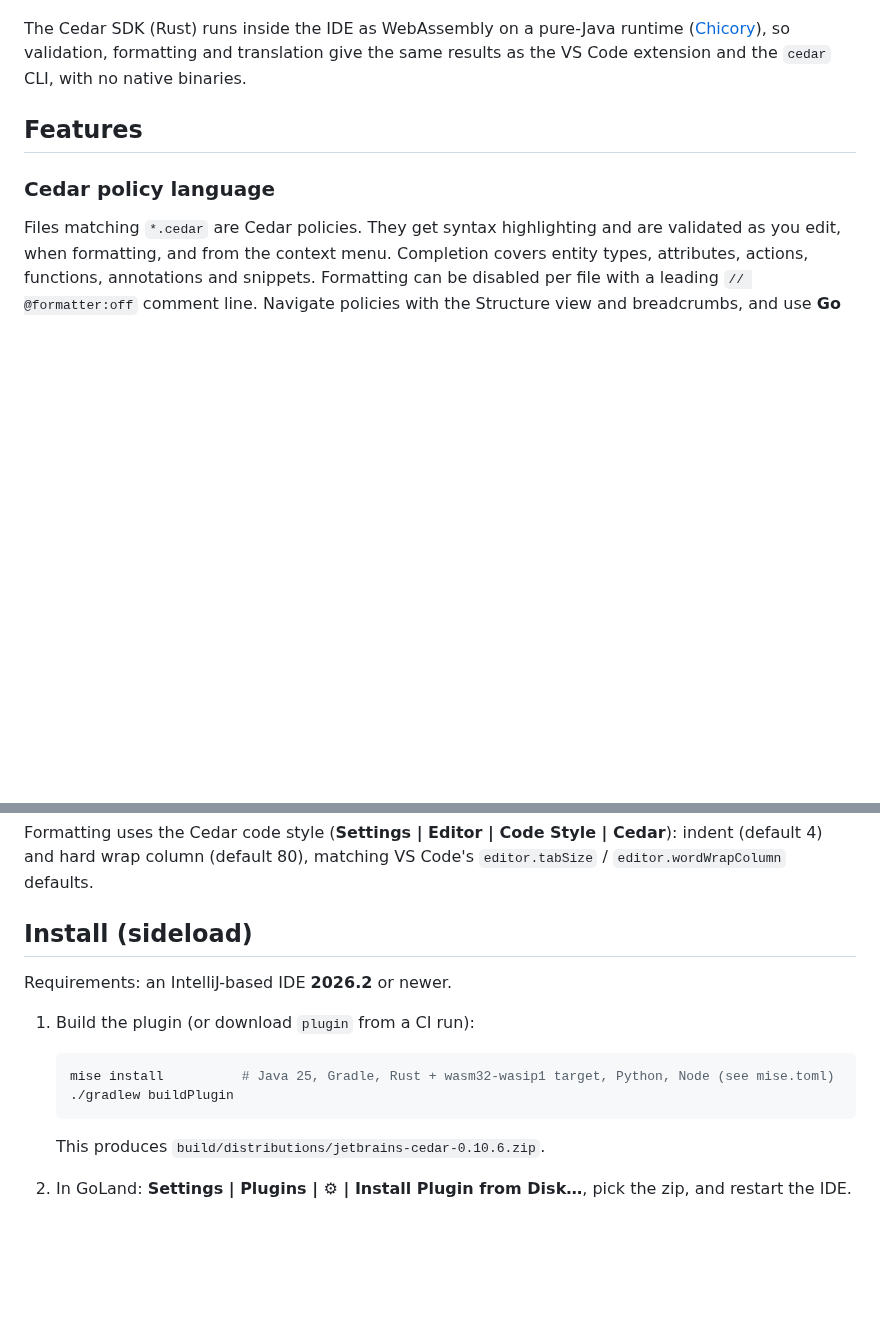
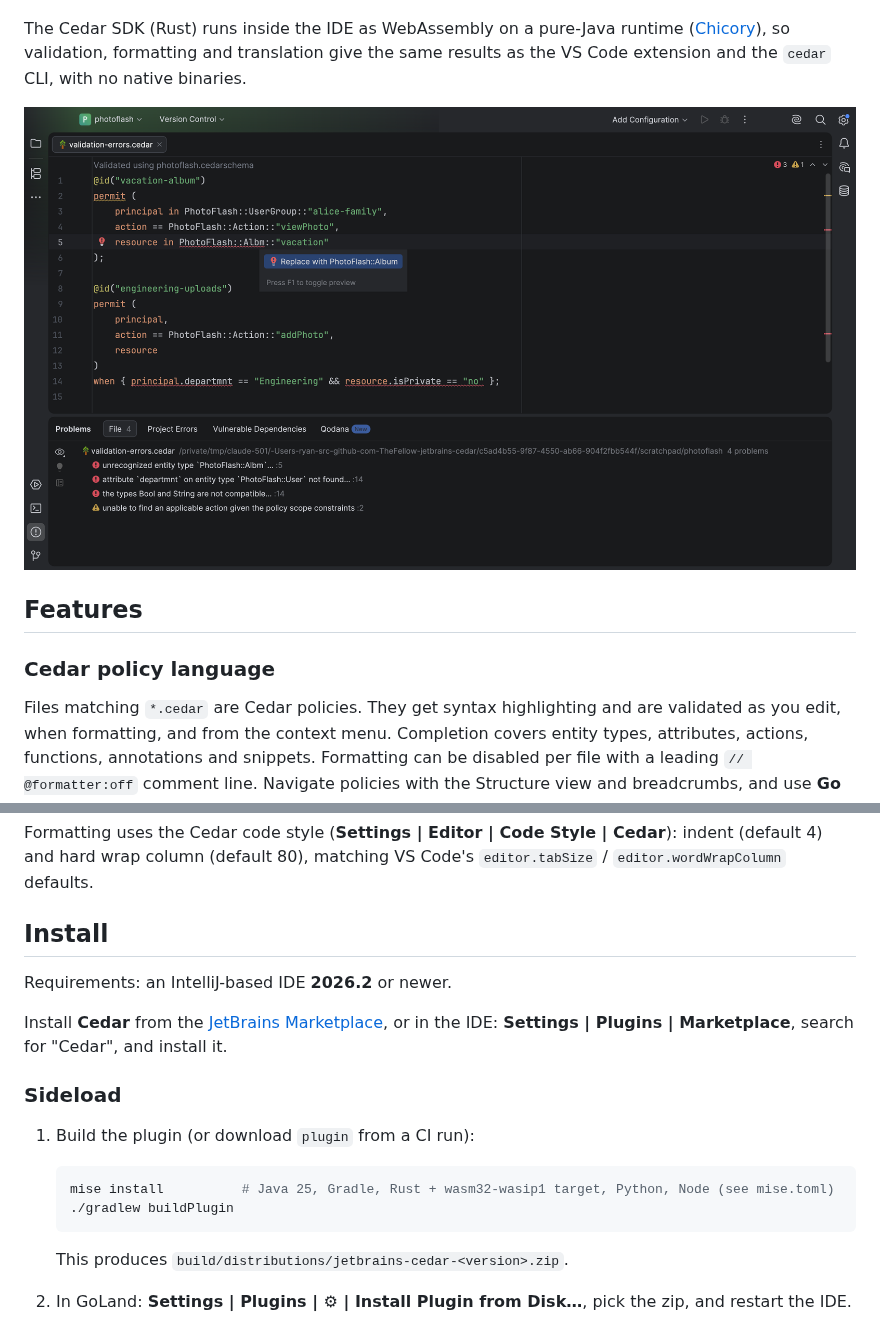
Before and after one commit to TheFellow/jetbrains-cedar, a Markdown page: README.md, 2 parts joined by grey strips. GitHub-like rendering; pictures changed too: docs/screenshot-validation.png (added); blank space fills up the shorter version.

Commit message:
README: Marketplace badges, install link and screenshot (#2)
- shields.io version and downloads badges linking to the Marketplace listing
- validation screenshot (PhotoFlash example) under the intro
- Install section leads with the Marketplace; sideloading moves to a subsection
- sideload zip name no longer hardcodes 0.10.6

````diff
--- a/README.md
+++ b/README.md
@@ -14,6 +17,8 @@ those policies. See the [Cedar policy language reference guide](https://docs.ced
 The Cedar SDK (Rust) runs inside the IDE as WebAssembly on a pure-Java runtime ([Chicory](https://chicory.dev)),
 so validation, formatting and translation give the same results as the VS Code extension and the `cedar` CLI,
 with no native binaries.
+
+![Validating a Cedar policy against its schema, with a quick fix](docs/screenshot-validation.png)
 
 ## Features
 
@@ -67,9 +72,14 @@ Entity, Clear Problems, About, and Open docs.cedarpolicy.com.
 Formatting uses the Cedar code style (**Settings | Editor | Code Style | Cedar**): indent (default 4) and hard
 wrap column (default 80), matching VS Code's `editor.tabSize` / `editor.wordWrapColumn` defaults.
 
-## Install (sideload)
+## Install
 
 Requirements: an IntelliJ-based IDE **2026.2** or newer.
+
+Install **Cedar** from the [JetBrains Marketplace](https://plugins.jetbrains.com/plugin/34560-cedar), or in the IDE:
+**Settings | Plugins | Marketplace**, search for "Cedar", and install it.
+
+### Sideload
 
 1. Build the plugin (or download `plugin` from a CI run):
 
@@ -78,7 +88,7 @@ Requirements: an IntelliJ-based IDE **2026.2** or newer.
    ./gradlew buildPlugin
    ```
 
-   This produces `build/distributions/jetbrains-cedar-0.10.6.zip`.
+   This produces `build/distributions/jetbrains-cedar-<version>.zip`.
 2. In GoLand: **Settings | Plugins | ⚙ | Install Plugin from Disk…**, pick the zip, and restart the IDE.
 
 To try it without touching your IDE installation, `./gradlew runIde` opens a sandboxed GoLand with the plugin.
````
Also changed, not shown: other parts of README.md (+3 -0 lines).
